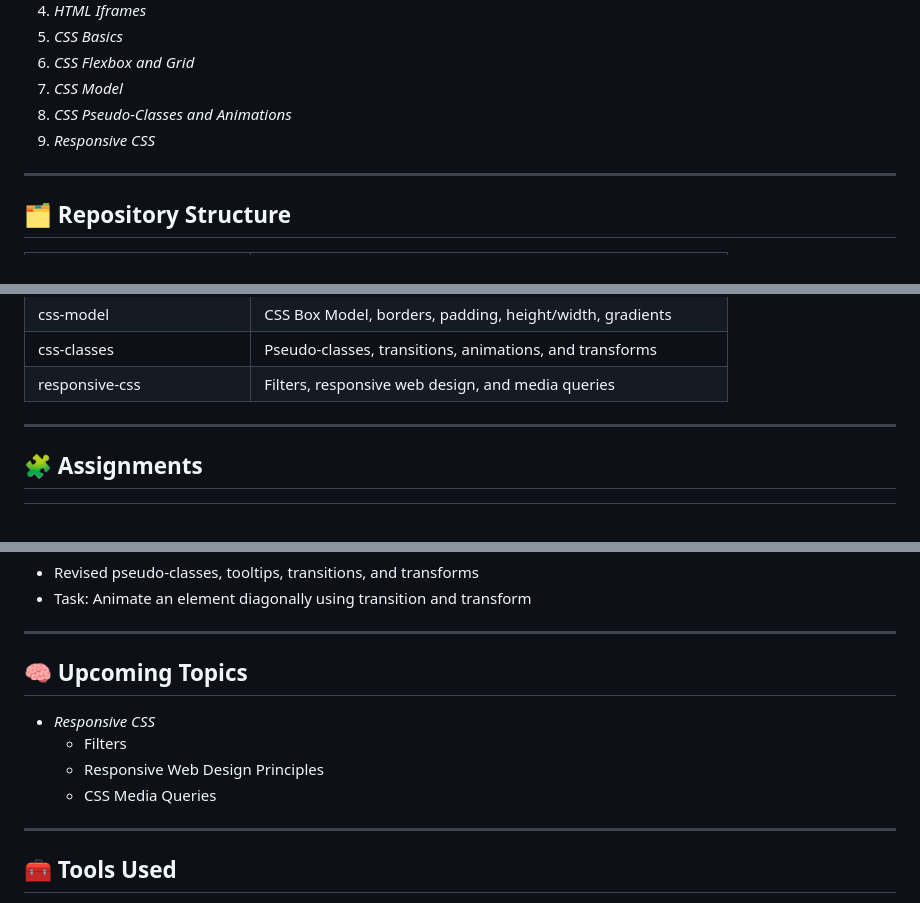
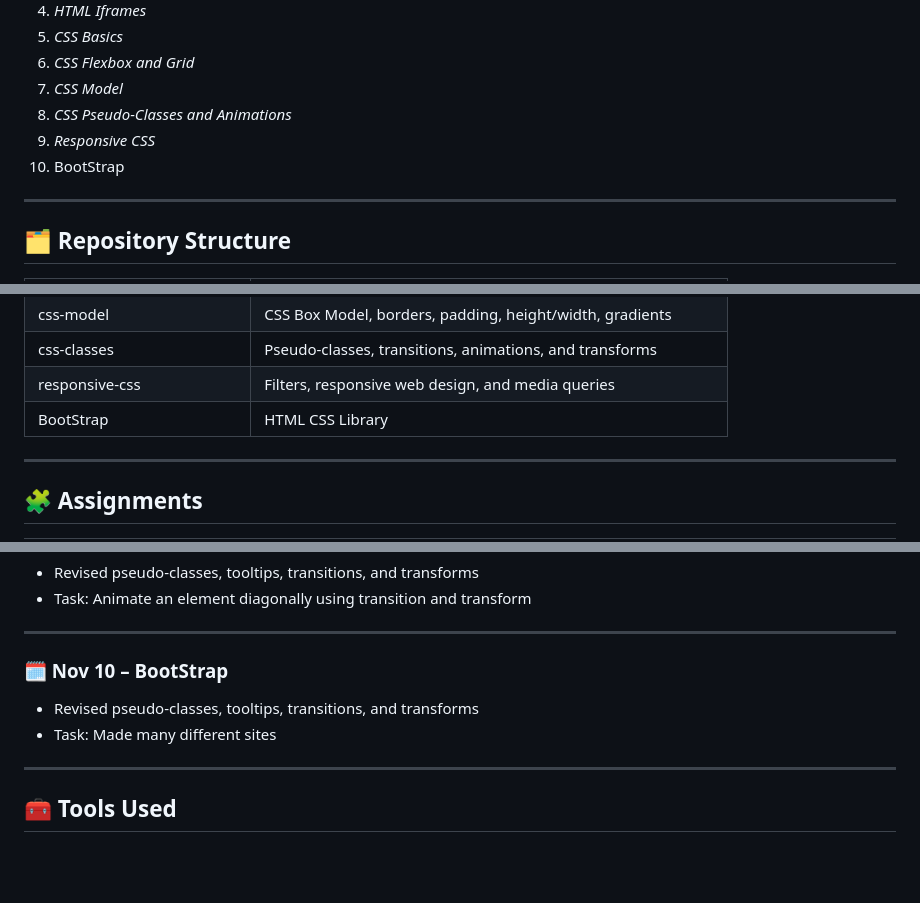
Before and after one commit to BroPriyansh/FrontEnd-Dev, a Markdown page: ReadMe.md, 3 parts joined by grey strips. Drawn GitHub-style; blank space fills up the shorter version.

```diff
--- a/ReadMe.md
+++ b/ReadMe.md
@@ -19,6 +19,7 @@ The course introduces core frontend concepts, starting from *HTML, progressing t
 7. *CSS Model*
 8. *CSS Pseudo-Classes and Animations*
 9. *Responsive CSS*
+10. BootStrap
 ---
 
 ## 🗂 Repository Structure
@@ -35,6 +36,7 @@ The course introduces core frontend concepts, starting from *HTML, progressing t
 | css-model | CSS Box Model, borders, padding, height/width, gradients |
 | css-classes | Pseudo-classes, transitions, animations, and transforms |
 | responsive-css | Filters, responsive web design, and media queries |
+| BootStrap | HTML CSS Library |
 
 ---
 
@@ -83,13 +86,13 @@ The course introduces core frontend concepts, starting from *HTML, progressing t
 
 ---
 
-## 🧠 Upcoming Topics
-- *Responsive CSS*
-  - Filters
-  - Responsive Web Design Principles
-  - CSS Media Queries
+### 🗓 Nov 10 – BootStrap
+- Revised pseudo-classes, tooltips, transitions, and transforms
+- Task: Made many different sites
 
 ---
+
+
 
 ## 🧰 Tools Used
 - *VS Code* (with Live Server)
```
Also changed, not shown: other parts of ReadMe.md (+1 -0 lines).
